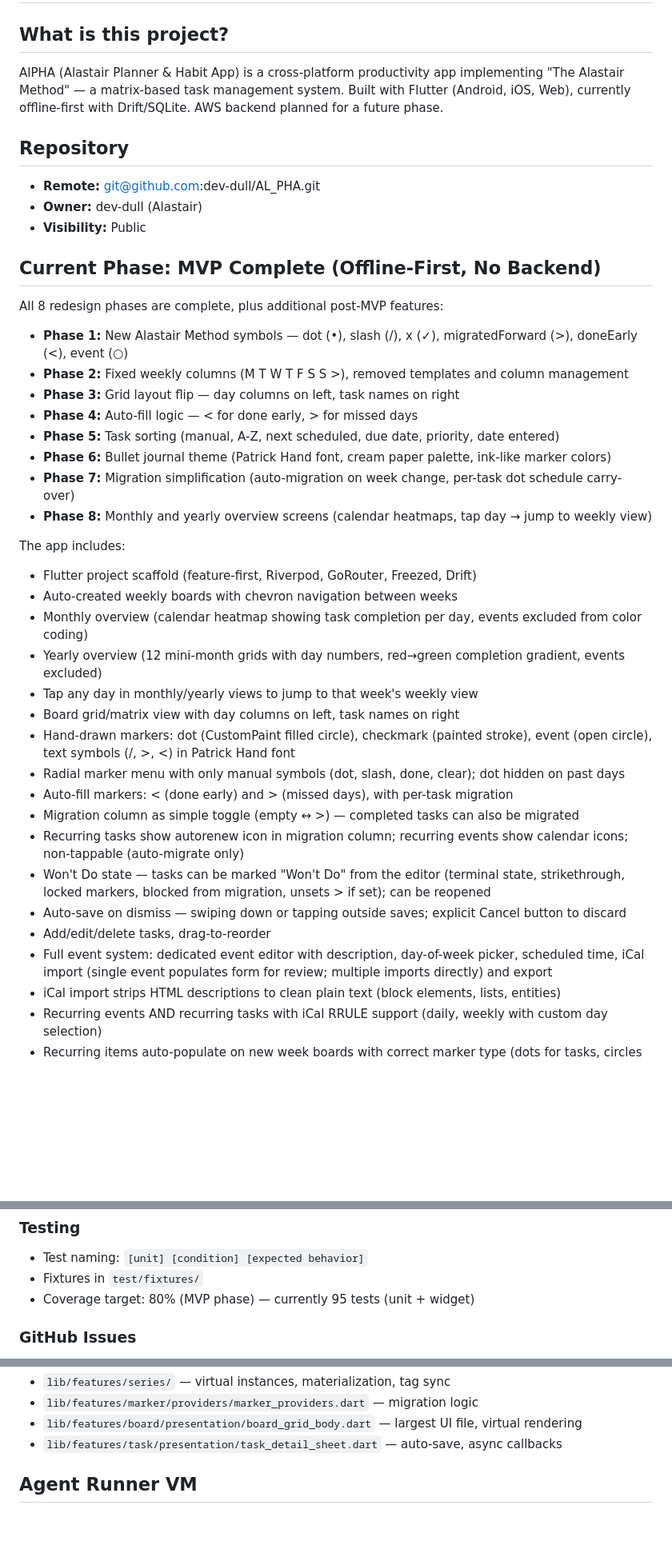
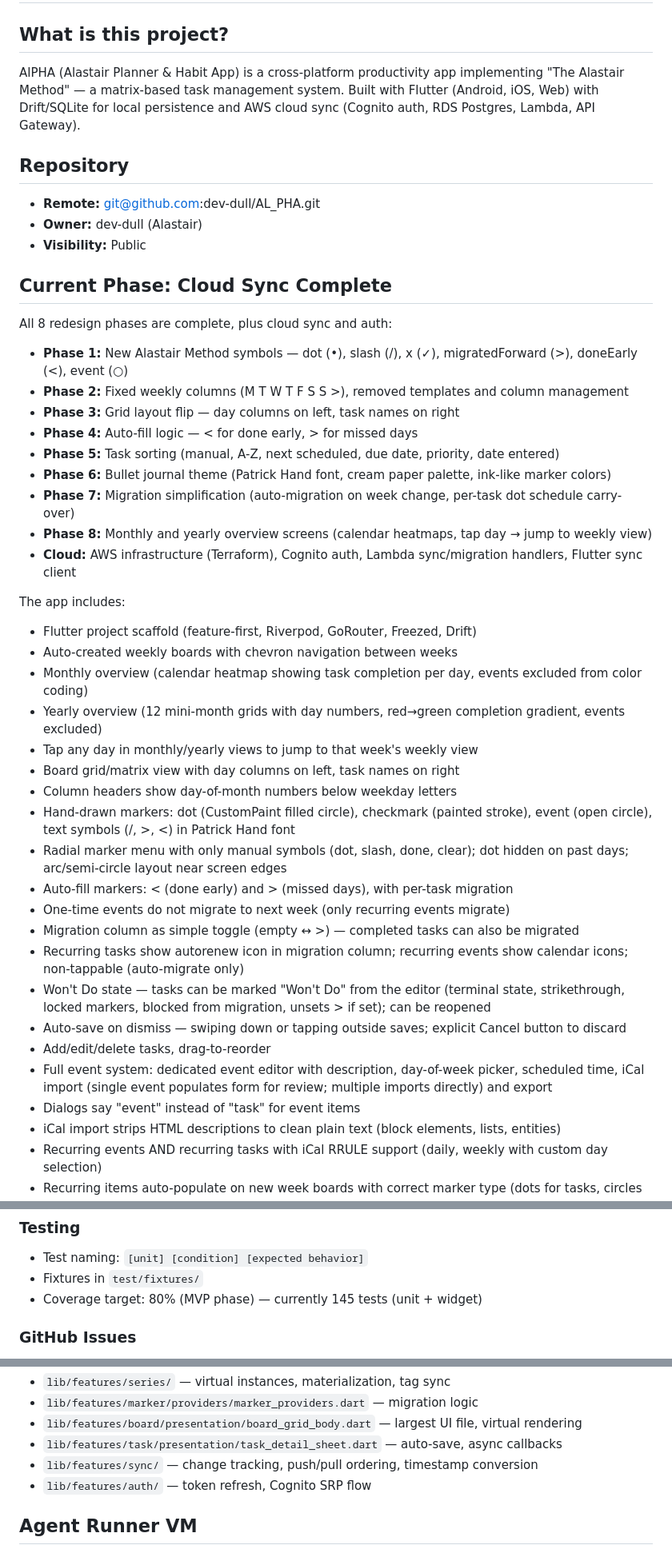
Before and after one commit to dev-dull/AL_PHA, a Markdown page: CLAUDE.md, 3 parts joined by grey strips. Shown at 80% size. Rendered like a GitHub page; blank space fills up the shorter version.

```diff
--- a/CLAUDE.md
+++ b/CLAUDE.md
@@ -2,7 +2,7 @@
 
 ## What is this project?
 
-AlPHA (Alastair Planner & Habit App) is a cross-platform productivity app implementing "The Alastair Method" — a matrix-based task management system. Built with Flutter (Android, iOS, Web), currently offline-first with Drift/SQLite. AWS backend planned for a future phase.
+AlPHA (Alastair Planner & Habit App) is a cross-platform productivity app implementing "The Alastair Method" — a matrix-based task management system. Built with Flutter (Android, iOS, Web) with Drift/SQLite for local persistence and AWS cloud sync (Cognito auth, RDS Postgres, Lambda, API Gateway).
 
 ## Repository
 
@@ -10,9 +10,9 @@ AlPHA (Alastair Planner & Habit App) is a cross-platform productivity app implem
 - **Owner:** dev-dull (Alastair)
 - **Visibility:** Public
 
-## Current Phase: MVP Complete (Offline-First, No Backend)
+## Current Phase: Cloud Sync Complete
 
-All 8 redesign phases are complete, plus additional post-MVP features:
+All 8 redesign phases are complete, plus cloud sync and auth:
 - **Phase 1:** New Alastair Method symbols — dot (•), slash (/), x (✓), migratedForward (>), doneEarly (<), event (○)
 - **Phase 2:** Fixed weekly columns (M T W T F S S >), removed templates and column management
 - **Phase 3:** Grid layout flip — day columns on left, task names on right
@@ -21,6 +21,7 @@ All 8 redesign phases are complete, plus additional post-MVP features:
 - **Phase 6:** Bullet journal theme (Patrick Hand font, cream paper palette, ink-like marker colors)
 - **Phase 7:** Migration simplification (auto-migration on week change, per-task dot schedule carry-over)
 - **Phase 8:** Monthly and yearly overview screens (calendar heatmaps, tap day → jump to weekly view)
+- **Cloud:** AWS infrastructure (Terraform), Cognito auth, Lambda sync/migration handlers, Flutter sync client
 
 The app includes:
 - Flutter project scaffold (feature-first, Riverpod, GoRouter, Freezed, Drift)
@@ -29,15 +30,18 @@ The app includes:
 - Yearly overview (12 mini-month grids with day numbers, red→green completion gradient, events excluded)
 - Tap any day in monthly/yearly views to jump to that week's weekly view
 - Board grid/matrix view with day columns on left, task names on right
+- Column headers show day-of-month numbers below weekday letters
 - Hand-drawn markers: dot (CustomPaint filled circle), checkmark (painted stroke), event (open circle), text symbols (/, >, <) in Patrick Hand font
-- Radial marker menu with only manual symbols (dot, slash, done, clear); dot hidden on past days
+- Radial marker menu with only manual symbols (dot, slash, done, clear); dot hidden on past days; arc/semi-circle layout near screen edges
 - Auto-fill markers: < (done early) and > (missed days), with per-task migration
+- One-time events do not migrate to next week (only recurring events migrate)
 - Migration column as simple toggle (empty ↔ >) — completed tasks can also be migrated
 - Recurring tasks show autorenew icon in migration column; recurring events show calendar icons; non-tappable (auto-migrate only)
 - Won't Do state — tasks can be marked "Won't Do" from the editor (terminal state, strikethrough, locked markers, blocked from migration, unsets > if set); can be reopened
 - Auto-save on dismiss — swiping down or tapping outside saves; explicit Cancel button to discard
 - Add/edit/delete tasks, drag-to-reorder
 - Full event system: dedicated event editor with description, day-of-week picker, scheduled time, iCal import (single event populates form for review; multiple imports directly) and export
+- Dialogs say "event" instead of "task" for event items
 - iCal import strips HTML descriptions to clean plain text (block elements, lists, entities)
 - Recurring events AND recurring tasks with iCal RRULE support (daily, weekly with custom day selection)
 - Recurring items auto-populate on new week boards with correct marker type (dots for tasks, circles for events)
@@ -167,7 +211,7 @@ test/
 ### Testing
 - Test naming: `[unit] [condition] [expected behavior]`
 - Fixtures in `test/fixtures/`
-- Coverage target: 80% (MVP phase) — currently 95 tests (unit + widget)
+- Coverage target: 80% (MVP phase) — currently 145 tests (unit + widget)
 
 ### GitHub Issues
 - Issues prefixed with `ALP-` in titles where applicable
@@ -210,6 +254,8 @@ Known fragile areas (read these files carefully before editing):
 - `lib/features/marker/providers/marker_providers.dart` — migration logic
 - `lib/features/board/presentation/board_grid_body.dart` — largest UI file, virtual rendering
 - `lib/features/task/presentation/task_detail_sheet.dart` — auto-save, async callbacks
+- `lib/features/sync/` — change tracking, push/pull ordering, timestamp conversion
+- `lib/features/auth/` — token refresh, Cognito SRP flow
 
 ## Agent Runner VM
 A homelab VM is being provisioned for dedicated Claude Code agent sessions.
```
Also changed, not shown: other parts of CLAUDE.md (+45 -5 lines), docs/plan-cloud-sync.md (+48 -42 lines).
